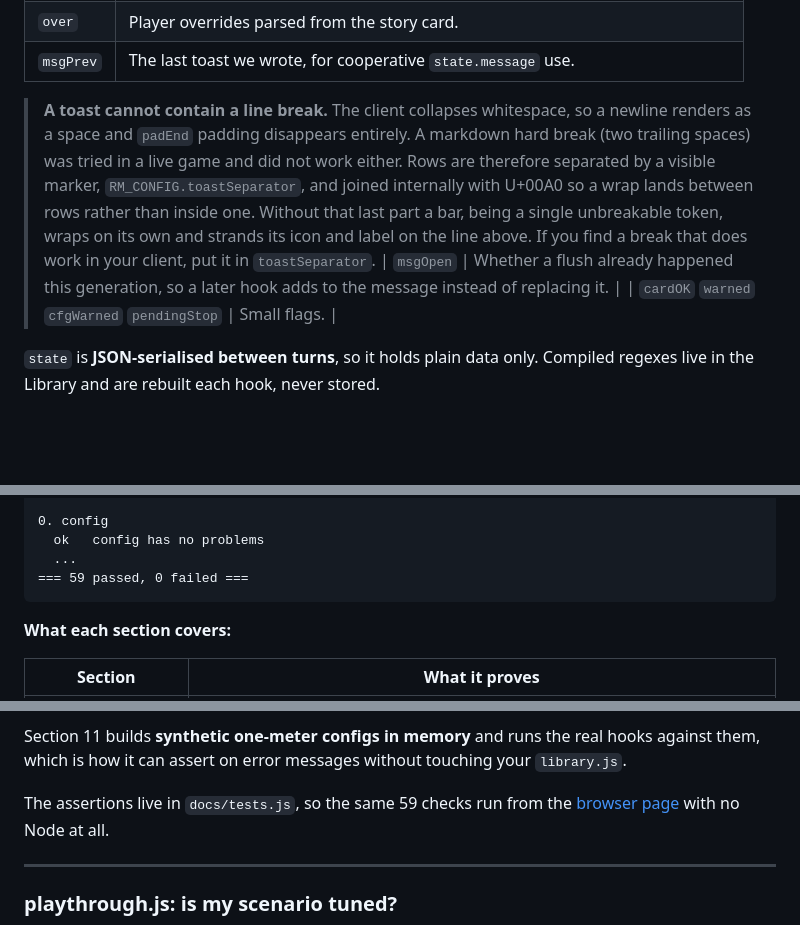
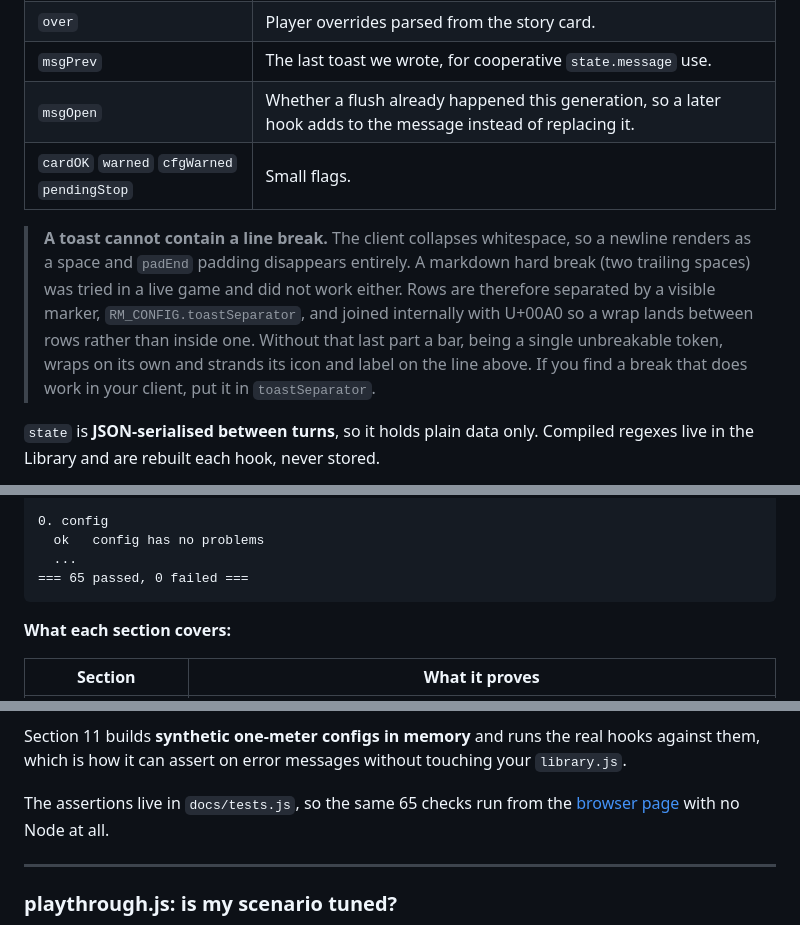
Before and after one commit to Oratorian/living-meters, a Markdown page: README.md, 3 parts joined by grey strips. Rendered like a GitHub page; blank space fills up the shorter version.

````diff
--- a/README.md
+++ b/README.md
@@ -148,6 +148,8 @@ costs only re-parsing.
 | `fired` | Trigger keys already counted this turn; the once-per-turn latch. |
 | `over` | Player overrides parsed from the story card. |
 | `msgPrev` | The last toast we wrote, for cooperative `state.message` use. |
+| `msgOpen` | Whether a flush already happened this generation, so a later hook adds to the message instead of replacing it. |
+| `cardOK` `warned` `cfgWarned` `pendingStop` | Small flags. |
 
 > **A toast cannot contain a line break.** The client collapses whitespace, so a newline renders as
 > a space and `padEnd` padding disappears entirely. A markdown hard break (two trailing spaces) was
@@ -156,8 +158,6 @@ costs only re-parsing.
 > than inside one. Without that last part a bar, being a single unbreakable token, wraps on its own
 > and strands its icon and label on the line above. If you find a break that does work in your
 > client, put it in `toastSeparator`.
-| `msgOpen` | Whether a flush already happened this generation, so a later hook adds to the message instead of replacing it. |
-| `cardOK` `warned` `cfgWarned` `pendingStop` | Small flags. |
 
 `state` is **JSON-serialised between turns**, so it holds plain data only. Compiled regexes live in
 the Library and are rebuilt each hook, never stored.
@@ -654,7 +654,7 @@ configured: 12 resources: hull, power, fuel, heat, o2, food, water, hp, rads, mo
 0. config
   ok   config has no problems
   ...
-=== 59 passed, 0 failed ===
+=== 65 passed, 0 failed ===
 ```
 
 **What each section covers:**
@@ -688,7 +688,7 @@ what catches:
 Section 11 builds **synthetic one-meter configs in memory** and runs the real hooks against them,
 which is how it can assert on error messages without touching your `library.js`.
 
-The assertions live in `docs/tests.js`, so the same 59 checks run from the
+The assertions live in `docs/tests.js`, so the same 65 checks run from the
 [browser page](#try-it-in-your-browser) with no Node at all.
 
 ---
````
Also changed, not shown: other parts of README.md (+6 -6 lines).
